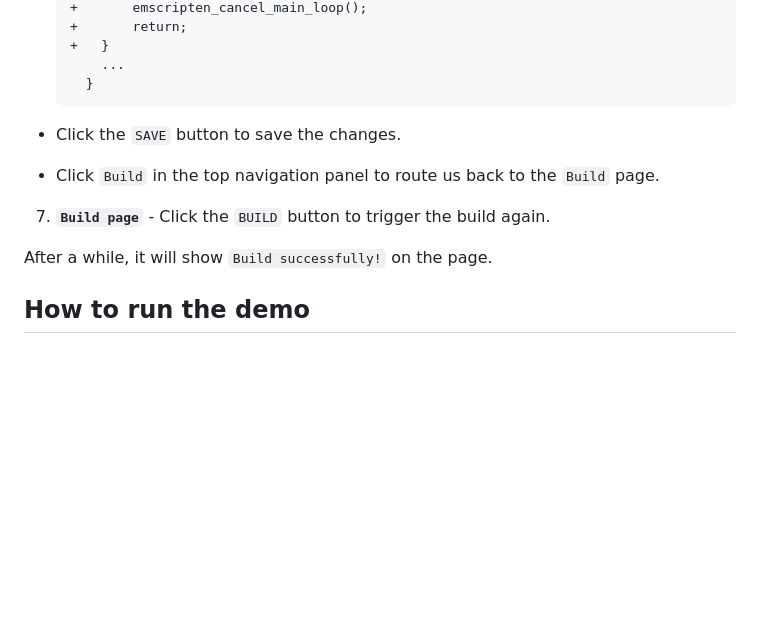
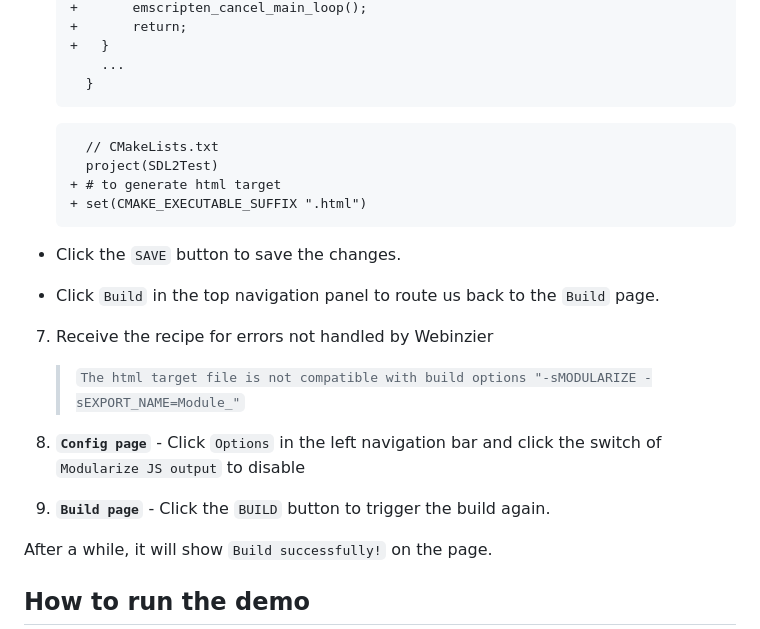
Before and after one commit to web-devkits/webinizer-demo, a Markdown page: demos/snake/README.md, the part around the change. GitHub-like rendering; blank space fills up the shorter version.

Commit message:
update README for snake demo

````diff
--- a/demos/snake/README.md
+++ b/demos/snake/README.md
@@ -123,11 +123,25 @@
      }
    ```
 
+   ```diff
+     // CMakeLists.txt
+     project(SDL2Test)
+   + # to generate html target
+   + set(CMAKE_EXECUTABLE_SUFFIX ".html")
+   ```
+
 - Click the `SAVE` button to save the changes.
 
 - Click `Build` in the top navigation panel to route us back to the `Build` page.
 
-7. **`Build page`** - Click the `BUILD` button to trigger the build again.
+7. Receive the recipe for errors not handled by Webinzier
+
+   > `The html target file is not compatible with build options "-sMODULARIZE -sEXPORT_NAME=Module_"`
+
+8. **`Config page`** - Click `Options` in the left navigation bar and click the switch of
+   `Modularize JS output` to disable
+
+9. **`Build page`** - Click the `BUILD` button to trigger the build again.
 
 After a while, it will show `Build successfully!` on the page.
 
````
